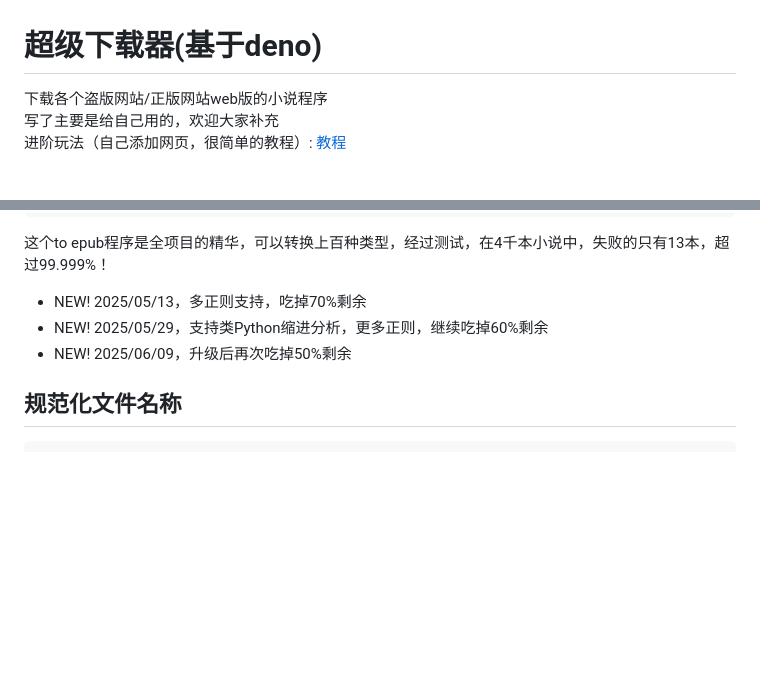
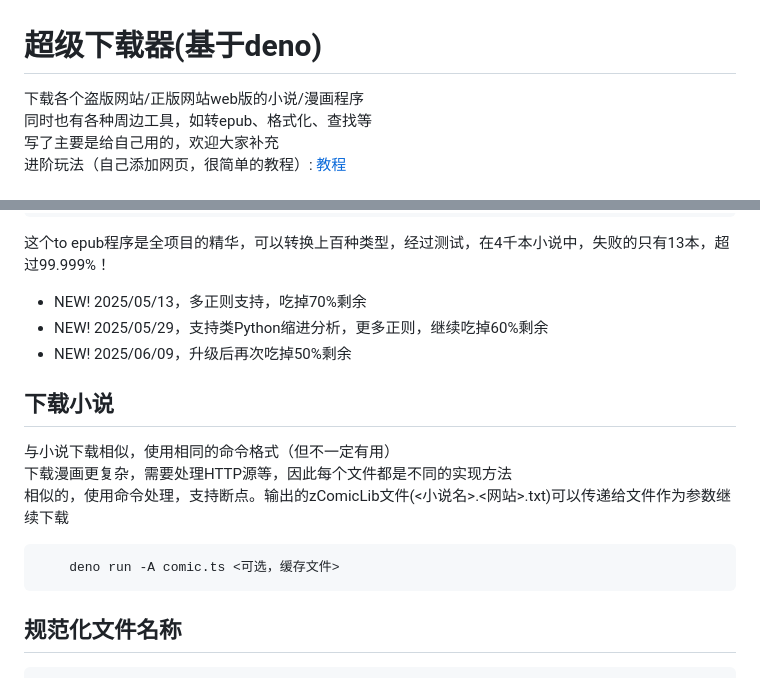
Before and after one commit to imzlh/denovel, a Markdown page: readme.md, 2 parts joined by grey strips. GitHub-like rendering; blank space fills up the shorter version.

````diff
--- a/readme.md
+++ b/readme.md
@@ -1,5 +1,6 @@
 # 超级下载器(基于deno)
-下载各个盗版网站/正版网站web版的小说程序<br>
+下载各个盗版网站/正版网站web版的小说/漫画程序<br>
+同时也有各种周边工具，如转epub、格式化、查找等<br>
 写了主要是给自己用的，欢迎大家补充<br>
 进阶玩法（自己添加网页，很简单的教程）: [教程](docs)
 
@@ -37,6 +38,15 @@
  - NEW! 2025/05/29，支持类Python缩进分析，更多正则，继续吃掉60%剩余
  - NEW! 2025/06/09，升级后再次吃掉50%剩余
 
+## 下载小说
+与小说下载相似，使用相同的命令格式（但不一定有用）<br>
+下载漫画更复杂，需要处理HTTP源等，因此每个文件都是不同的实现方法<br>
+相似的，使用命令处理，支持断点。输出的zComicLib文件(<小说名>.<网站>.txt)可以传递给文件作为参数继续下载
+
+```sh
+    deno run -A comic.ts <可选，缓存文件>
+```
+
 ## 规范化文件名称
 ```sh
     deno run -A normalize.ts <文件(夹)>
````
Also changed, not shown: docs/getimg.png (added), 16 other files.
